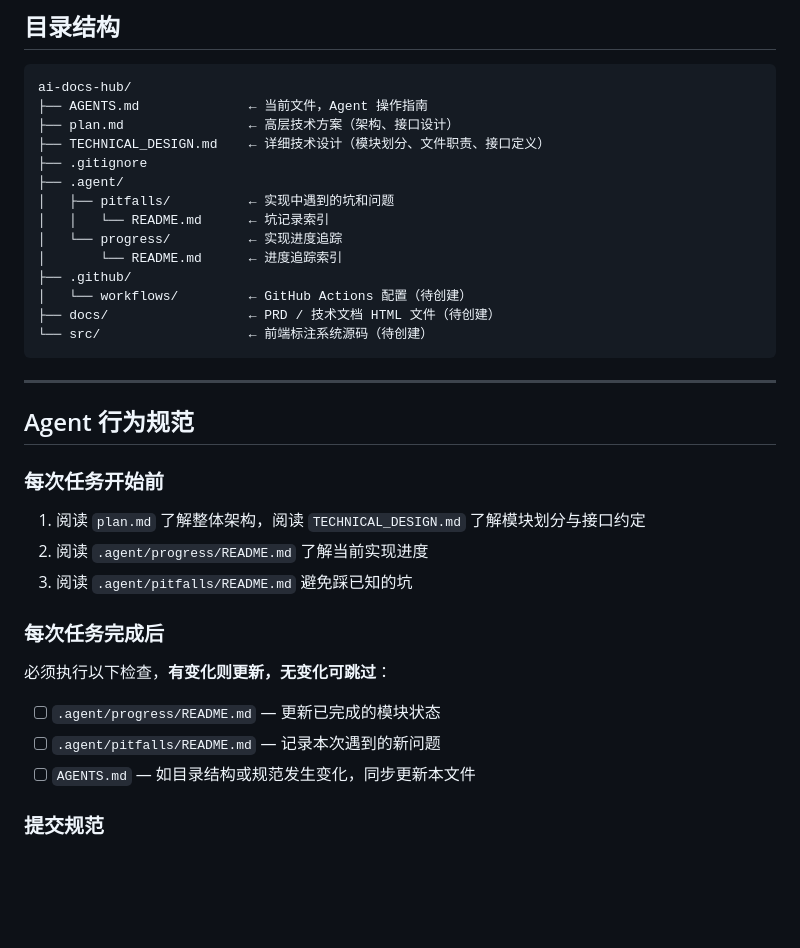
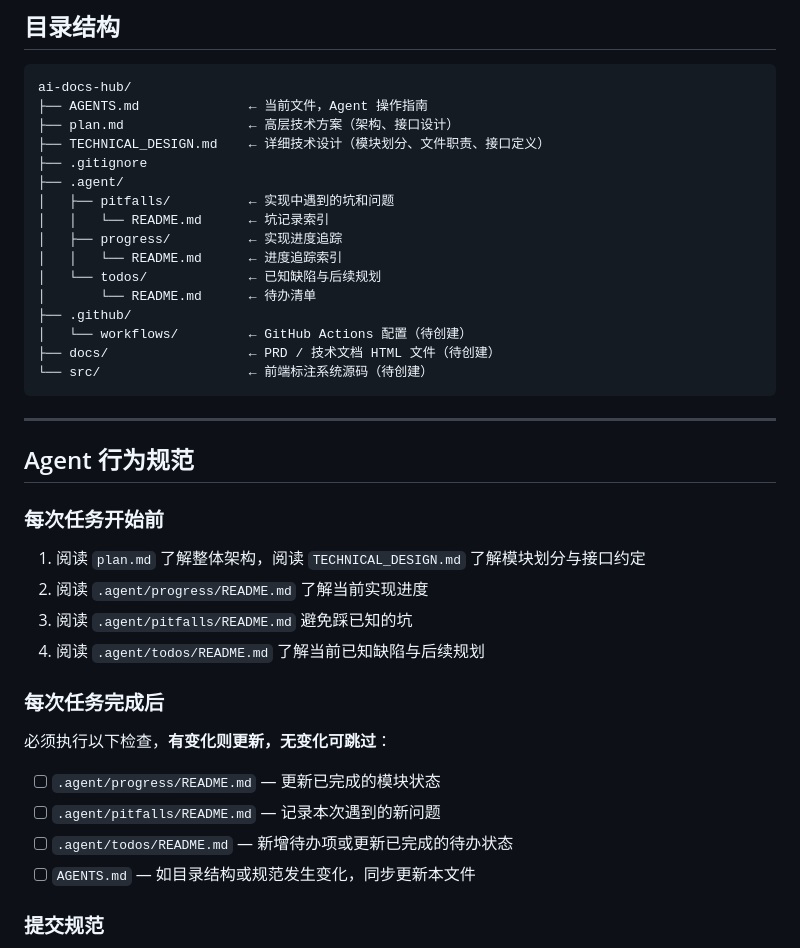
Before and after one commit to upcllk/ai-docs-hub, a Markdown page: AGENTS.md, the part around the change. Drawn GitHub-style; blank space fills up the shorter version.

```diff
--- a/AGENTS.md
+++ b/AGENTS.md
@@ -26,8 +26,10 @@ ai-docs-hub/
 ├── .agent/
 │   ├── pitfalls/          ← 实现中遇到的坑和问题
 │   │   └── README.md      ← 坑记录索引
-│   └── progress/          ← 实现进度追踪
-│       └── README.md      ← 进度追踪索引
+│   ├── progress/          ← 实现进度追踪
+│   │   └── README.md      ← 进度追踪索引
+│   └── todos/             ← 已知缺陷与后续规划
+│       └── README.md      ← 待办清单
 ├── .github/
 │   └── workflows/         ← GitHub Actions 配置（待创建）
 ├── docs/                  ← PRD / 技术文档 HTML 文件（待创建）
@@ -42,12 +44,14 @@ ai-docs-hub/
 1. 阅读 `plan.md` 了解整体架构，阅读 `TECHNICAL_DESIGN.md` 了解模块划分与接口约定
 2. 阅读 `.agent/progress/README.md` 了解当前实现进度
 3. 阅读 `.agent/pitfalls/README.md` 避免踩已知的坑
+4. 阅读 `.agent/todos/README.md` 了解当前已知缺陷与后续规划
 
 ### 每次任务完成后
 必须执行以下检查，**有变化则更新，无变化可跳过**：
 
 - [ ] `.agent/progress/README.md` — 更新已完成的模块状态
 - [ ] `.agent/pitfalls/README.md` — 记录本次遇到的新问题
+- [ ] `.agent/todos/README.md` — 新增待办项或更新已完成的待办状态
 - [ ] `AGENTS.md` — 如目录结构或规范发生变化，同步更新本文件
 
 ### 提交规范
```
Also changed, not shown: .agent/todos/README.md (added, +47 -0 lines).
